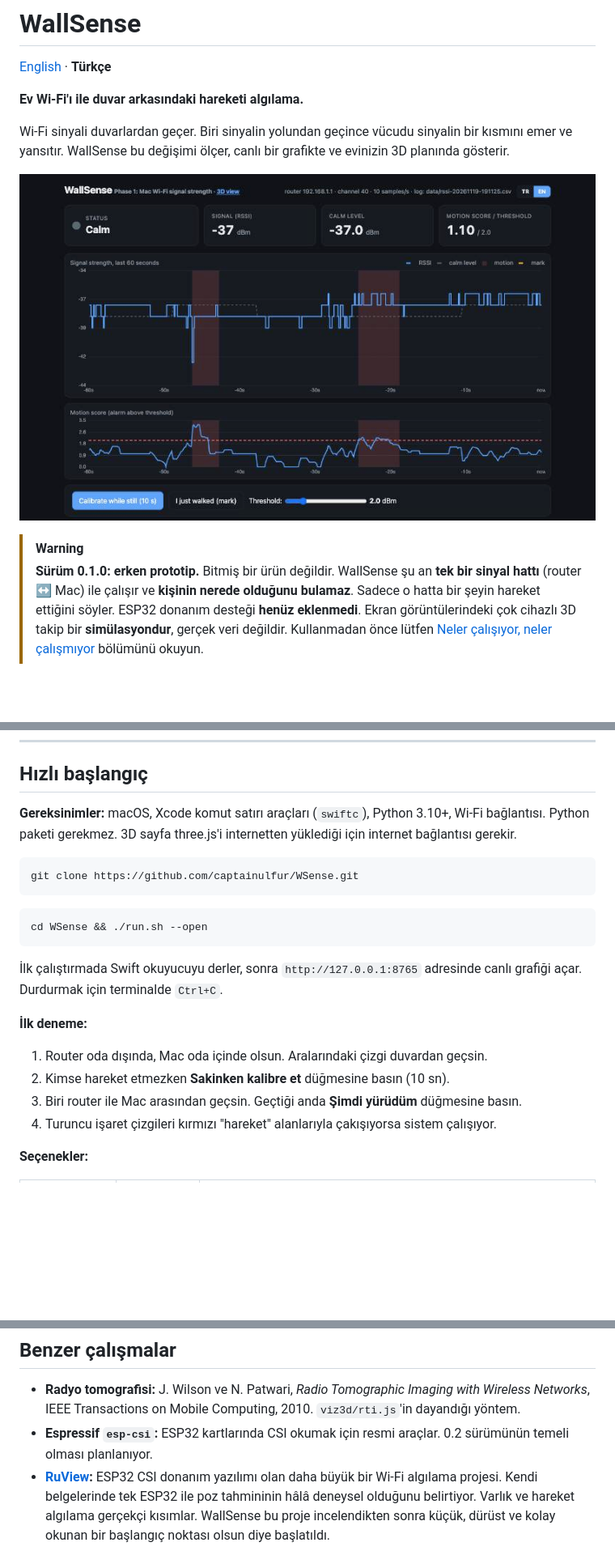
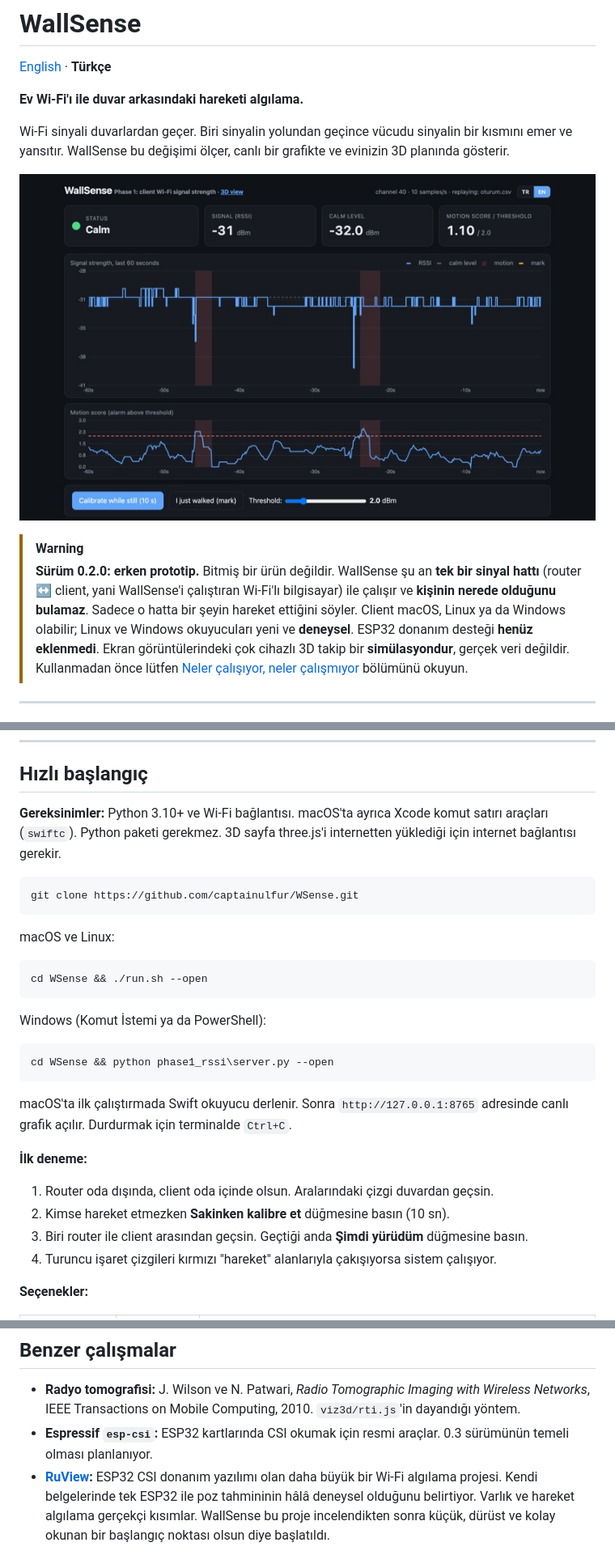
Before and after one commit to captainulfur/WSense, a Markdown page: README.tr.md, 3 parts joined by grey strips. Shown at 81% size. GitHub-like rendering; pictures changed too: docs/images/chart-2d.jpg; blank space fills up the shorter version.

````diff
--- a/README.tr.md
+++ b/README.tr.md
@@ -11,8 +11,10 @@ WallSense bu değişimi ölçer, canlı bir grafikte ve evinizin 3D planında g
 
 > [!WARNING]
-> **Sürüm 0.1.0: erken prototip.** Bitmiş bir ürün değildir.
-> WallSense şu an **tek bir sinyal hattı** (router ↔ Mac) ile çalışır ve **kişinin nerede olduğunu bulamaz**.
-> Sadece o hatta bir şeyin hareket ettiğini söyler. ESP32 donanım desteği **henüz eklenmedi**.
+> **Sürüm 0.2.0: erken prototip.** Bitmiş bir ürün değildir.
+> WallSense şu an **tek bir sinyal hattı** (router ↔ client, yani WallSense'i çalıştıran Wi-Fi'lı bilgisayar) ile çalışır
+> ve **kişinin nerede olduğunu bulamaz**. Sadece o hatta bir şeyin hareket ettiğini söyler.
+> Client macOS, Linux ya da Windows olabilir; Linux ve Windows okuyucuları yeni ve **deneysel**.
+> ESP32 donanım desteği **henüz eklenmedi**.
 > Ekran görüntülerindeki çok cihazlı 3D takip bir **simülasyondur**, gerçek veri değildir.
 > Kullanmadan önce lütfen [Neler çalışıyor, neler çalışmıyor](#neler-çalışıyor-neler-çalışmıyor) bölümünü okuyun.
 
@@ -122,25 +132,33 @@ Tek hatta kesişecek bir şey olmadığı için mevcut sürüm kimsenin yerini b
 
 ## Hızlı başlangıç
 
-**Gereksinimler:** macOS, Xcode komut satırı araçları (`swiftc`), Python 3.10+, Wi-Fi bağlantısı.
+**Gereksinimler:** Python 3.10+ ve Wi-Fi bağlantısı. macOS'ta ayrıca Xcode komut satırı araçları (`swiftc`).
 Python paketi gerekmez. 3D sayfa three.js'i internetten yüklediği için internet bağlantısı gerekir.
 
 ```bash
 git clone https://github.com/captainulfur/WSense.git
 ```
 
+macOS ve Linux:
+
 ```bash
 cd WSense && ./run.sh --open
 ```
 
-İlk çalıştırmada Swift okuyucuyu derler, sonra `http://127.0.0.1:8765` adresinde canlı grafiği açar.
+Windows (Komut İstemi ya da PowerShell):
+
+```bash
+cd WSense && python phase1_rssi\server.py --open
+```
+
+macOS'ta ilk çalıştırmada Swift okuyucu derlenir. Sonra `http://127.0.0.1:8765` adresinde canlı grafik açılır.
 Durdurmak için terminalde `Ctrl+C`.
 
 **İlk deneme:**
 
-1. Router oda dışında, Mac oda içinde olsun. Aralarındaki çizgi duvardan geçsin.
+1. Router oda dışında, client oda içinde olsun. Aralarındaki çizgi duvardan geçsin.
 2. Kimse hareket etmezken **Sakinken kalibre et** düğmesine basın (10 sn).
-3. Biri router ile Mac arasından geçsin. Geçtiği anda **Şimdi yürüdüm** düğmesine basın.
+3. Biri router ile client arasından geçsin. Geçtiği anda **Şimdi yürüdüm** düğmesine basın.
 4. Turuncu işaret çizgileri kırmızı "hareket" alanlarıyla çakışıyorsa sistem çalışıyor.
 
 **Seçenekler:**
@@ -251,7 +272,7 @@ Büyük değişikliklerden önce lütfen bir issue açın.
 ## Benzer çalışmalar
 
 - **Radyo tomografisi:** J. Wilson ve N. Patwari, *Radio Tomographic Imaging with Wireless Networks*, IEEE Transactions on Mobile Computing, 2010. `viz3d/rti.js`'in dayandığı yöntem.
-- **Espressif `esp-csi`:** ESP32 kartlarında CSI okumak için resmi araçlar. 0.2 sürümünün temeli olması planlanıyor.
+- **Espressif `esp-csi`:** ESP32 kartlarında CSI okumak için resmi araçlar. 0.3 sürümünün temeli olması planlanıyor.
 - **[RuView](https://github.com/ruvnet/RuView):** ESP32 CSI donanım yazılımı olan daha büyük bir Wi-Fi algılama projesi. Kendi belgelerinde
   tek ESP32 ile poz tahmininin hâlâ deneysel olduğunu belirtiyor. Varlık ve hareket algılama gerçekçi kısımlar.
   WallSense bu proje incelendikten sonra küçük, dürüst ve kolay okunan bir başlangıç noktası olsun diye başlatıldı.
````
Also changed, not shown: other parts of README.tr.md (+37 -26 lines), CHANGELOG.md (+13 -4 lines), README.md (+55 -34 lines), docs/images/view-3d-live.jpg, docs/images/view-3d-simulation.jpg, 6 other files.
